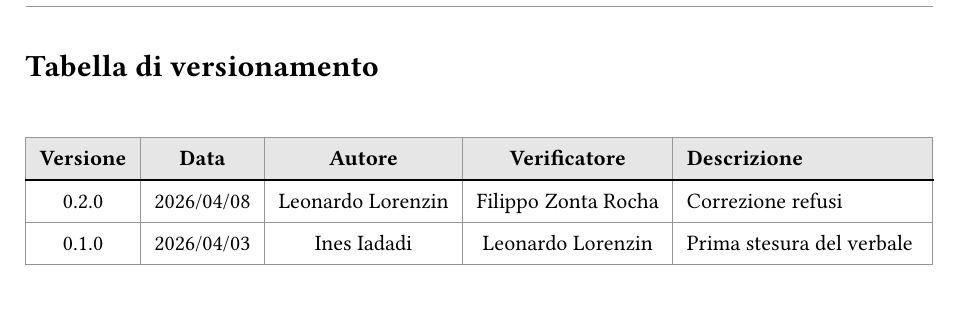
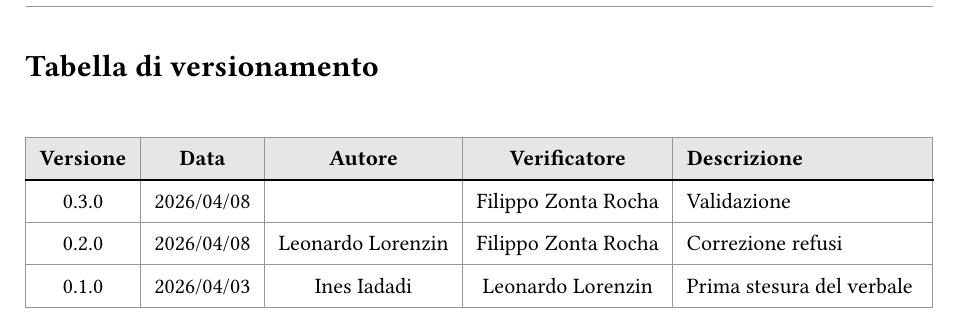
Before and after one commit to CoderiusGroup/Documentazione, a Typst document (src/RTB/Verbali/Esterni/VerbaleEsterno-2026-04-03.typ): part of page 2 of 6, cut so that both start at the same text. Compiled offline with Typst 0.15.

Commit message:
Update VerbaleEsterno-2026-04-03.typ

```diff
--- a/src/RTB/Verbali/Esterni/VerbaleEsterno-2026-04-03.typ
+++ b/src/RTB/Verbali/Esterni/VerbaleEsterno-2026-04-03.typ
@@ -64,6 +64,7 @@
       inset: 7pt,
       fill: (x, y) => if y == 0 { luma(230) } else { none },
       [*Versione*], [*Data*], [*Autore*], [*Verificatore*], [*Descrizione*],
+      [0.3.0], [2026/04/08], [], [Filippo Zonta Rocha], [Validazione],
       [0.2.0], [2026/04/08], [Leonardo Lorenzin], [Filippo Zonta Rocha], [Correzione refusi],
       [0.1.0], [2026/04/03], [Ines Iadadi], [Leonardo Lorenzin], [Prima stesura del verbale]
     )
```
